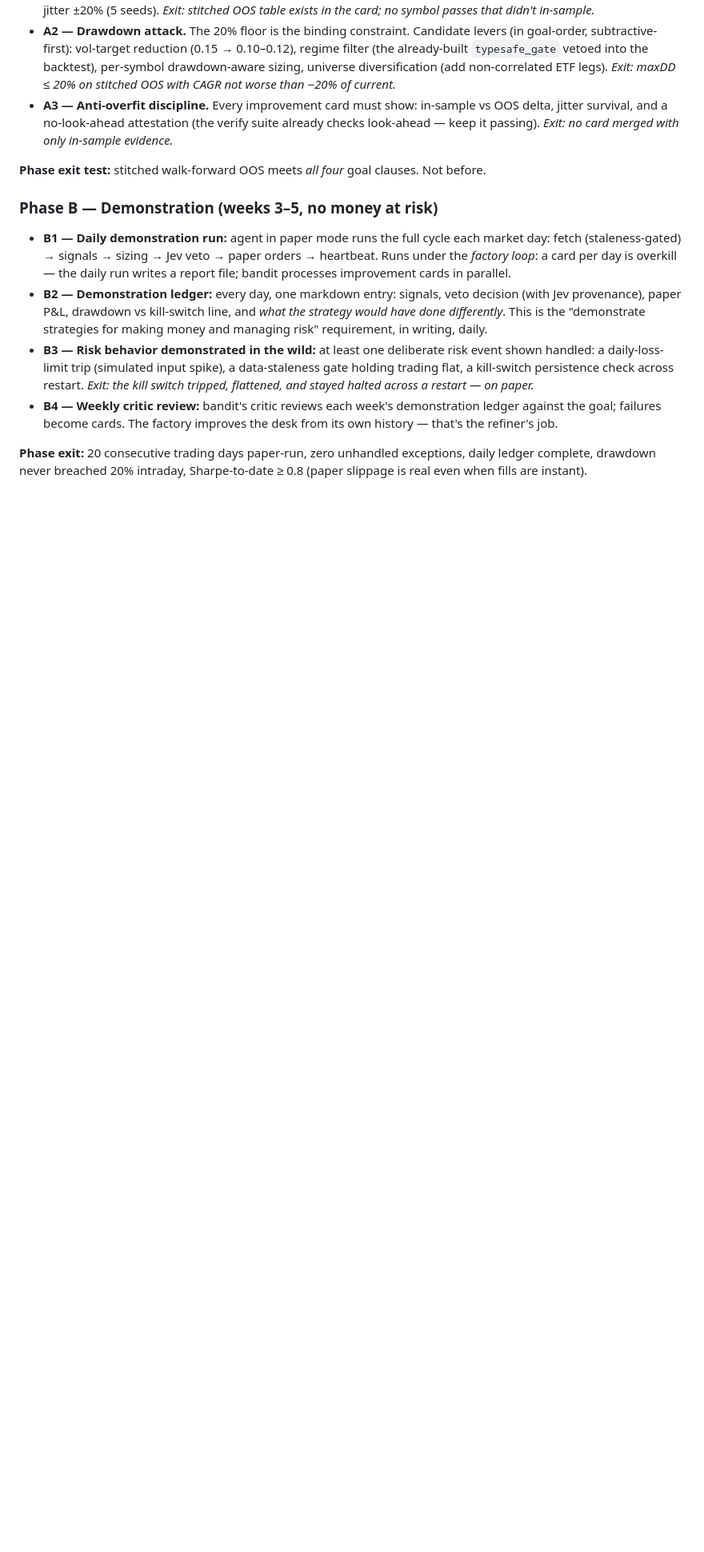
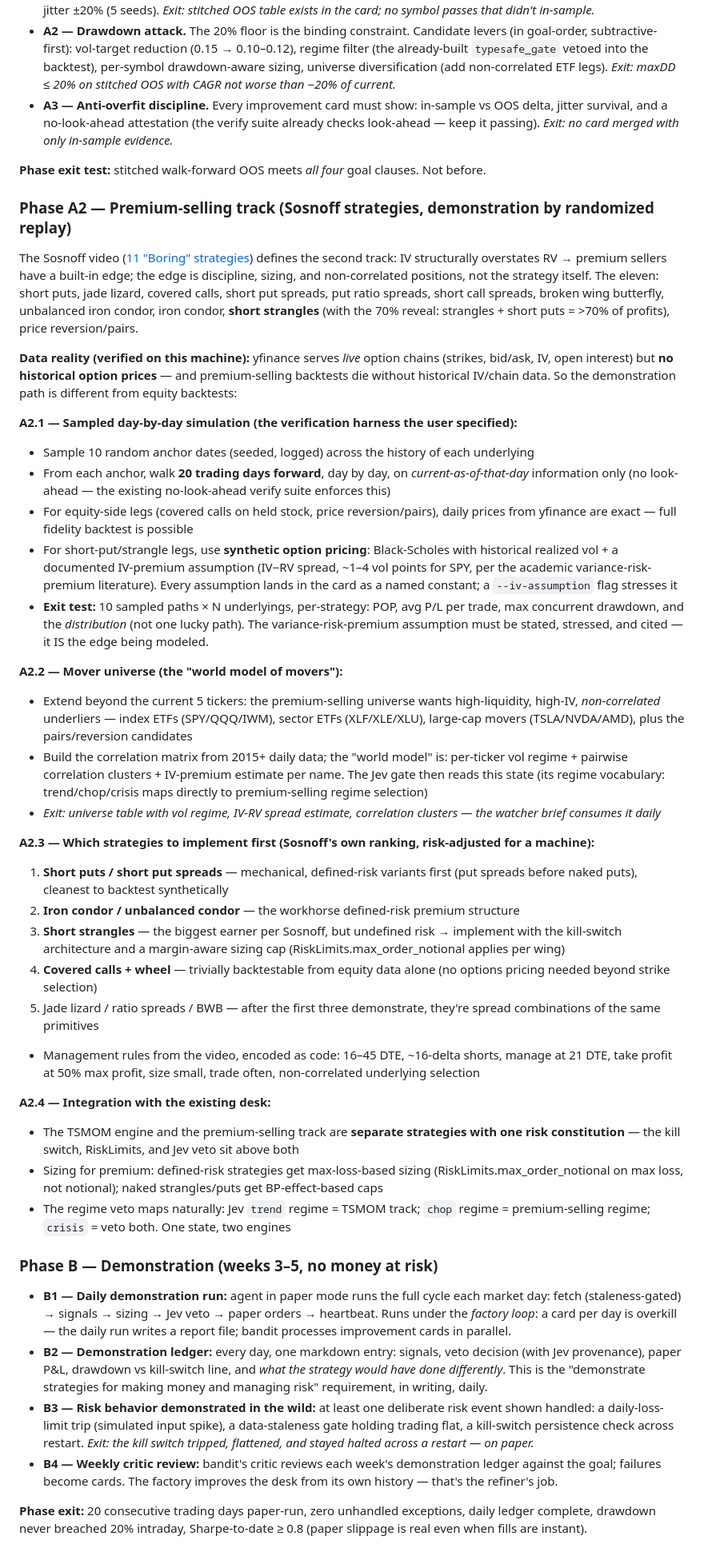
Before and after one commit to wisbech/bandit, a Markdown page: docs/plans/tradingfrontdesk-roadmap.md, the part around one of its changes. Shown at 80% size. GitHub-like rendering; blank space fills up the shorter version.

Commit message:
docs: roadmap A2 — premium-selling track (Sosnoff 11 strategies); verified yfinance has live chains but NO historical option prices → sampled day-by-day simulation (10 seeded anchors × 20 days, no look-ahead) with BS synthetic pricing + stated IV-premium assumption; mover-universe world model (vol regime + correlation clusters + IV-RV spread, feeds Jev veto); implementation order: put spreads → condors → strangles(kill-switch capped) → wheel; one risk constitution over both tracks

```diff
--- a/docs/plans/tradingfrontdesk-roadmap.md
+++ b/docs/plans/tradingfrontdesk-roadmap.md
@@ -45,6 +45,37 @@ Cards to file:
 - **A3 — Anti-overfit discipline.** Every improvement card must show: in-sample vs OOS delta, jitter survival, and a no-look-ahead attestation (the verify suite already checks look-ahead — keep it passing). *Exit: no card merged with only in-sample evidence.*
 
 **Phase exit test:** stitched walk-forward OOS meets *all four* goal clauses. Not before.
+
+### Phase A2 — Premium-selling track (Sosnoff strategies, demonstration by randomized replay)
+
+The Sosnoff video ([11 "Boring" strategies](https://www.youtube.com/watch?v=Z__VENA80Bo)) defines the second track: IV structurally overstates RV → premium sellers have a built-in edge; the edge is discipline, sizing, and non-correlated positions, not the strategy itself. The eleven: short puts, jade lizard, covered calls, short put spreads, put ratio spreads, short call spreads, broken wing butterfly, unbalanced iron condor, iron condor, **short strangles** (with the 70% reveal: strangles + short puts = >70% of profits), price reversion/pairs.
+
+**Data reality (verified on this machine):** yfinance serves *live* option chains (strikes, bid/ask, IV, open interest) but **no historical option prices** — and premium-selling backtests die without historical IV/chain data. So the demonstration path is different from equity backtests:
+
+**A2.1 — Sampled day-by-day simulation (the verification harness the user specified):**
+- Sample 10 random anchor dates (seeded, logged) across the history of each underlying
+- From each anchor, walk **20 trading days forward**, day by day, on *current-as-of-that-day* information only (no look-ahead — the existing no-look-ahead verify suite enforces this)
+- For equity-side legs (covered calls on held stock, price reversion/pairs), daily prices from yfinance are exact — full fidelity backtest is possible
+- For short-put/strangle legs, use **synthetic option pricing**: Black-Scholes with historical realized vol + a documented IV-premium assumption (IV−RV spread, ~1–4 vol points for SPY, per the academic variance-risk-premium literature). Every assumption lands in the card as a named constant; a `--iv-assumption` flag stresses it
+- **Exit test:** 10 sampled paths × N underlyings, per-strategy: POP, avg P/L per trade, max concurrent drawdown, and the *distribution* (not one lucky path). The variance-risk-premium assumption must be stated, stressed, and cited — it IS the edge being modeled.
+
+**A2.2 — Mover universe (the "world model of movers"):**
+- Extend beyond the current 5 tickers: the premium-selling universe wants high-liquidity, high-IV, *non-correlated* underliers — index ETFs (SPY/QQQ/IWM), sector ETFs (XLF/XLE/XLU), large-cap movers (TSLA/NVDA/AMD), plus the pairs/reversion candidates
+- Build the correlation matrix from 2015+ daily data; the "world model" is: per-ticker vol regime + pairwise correlation clusters + IV-premium estimate per name. The Jev gate then reads this state (its regime vocabulary: trend/chop/crisis maps directly to premium-selling regime selection)
+- *Exit: universe table with vol regime, IV-RV spread estimate, correlation clusters — the watcher brief consumes it daily*
+
+**A2.3 — Which strategies to implement first (Sosnoff's own ranking, risk-adjusted for a machine):**
+1. **Short puts / short put spreads** — mechanical, defined-risk variants first (put spreads before naked puts), cleanest to backtest synthetically
+2. **Iron condor / unbalanced condor** — the workhorse defined-risk premium structure
+3. **Short strangles** — the biggest earner per Sosnoff, but undefined risk → implement with the kill-switch architecture and a margin-aware sizing cap (RiskLimits.max_order_notional applies per wing)
+4. **Covered calls + wheel** — trivially backtestable from equity data alone (no options pricing needed beyond strike selection)
+5. Jade lizard / ratio spreads / BWB — after the first three demonstrate, they're spread combinations of the same primitives
+- Management rules from the video, encoded as code: 16–45 DTE, ~16-delta shorts, manage at 21 DTE, take profit at 50% max profit, size small, trade often, non-correlated underlying selection
+
+**A2.4 — Integration with the existing desk:**
+- The TSMOM engine and the premium-selling track are **separate strategies with one risk constitution** — the kill switch, RiskLimits, and Jev veto sit above both
+- Sizing for premium: defined-risk strategies get max-loss-based sizing (RiskLimits.max_order_notional on max loss, not notional); naked strangles/puts get BP-effect-based caps
+- The regime veto maps naturally: Jev `trend` regime = TSMOM track; `chop` regime = premium-selling regime; `crisis` = veto both. One state, two engines
 
 ### Phase B — Demonstration (weeks 3–5, no money at risk)
 - **B1 — Daily demonstration run:** agent in paper mode runs the full cycle each market day: fetch (staleness-gated) → signals → sizing → Jev veto → paper orders → heartbeat. Runs under the *factory loop*: a card per day is overkill — the daily run writes a report file; bandit processes improvement cards in parallel.
```
Also changed, not shown: other parts of docs/plans/tradingfrontdesk-roadmap.md (+2 -0 lines).
